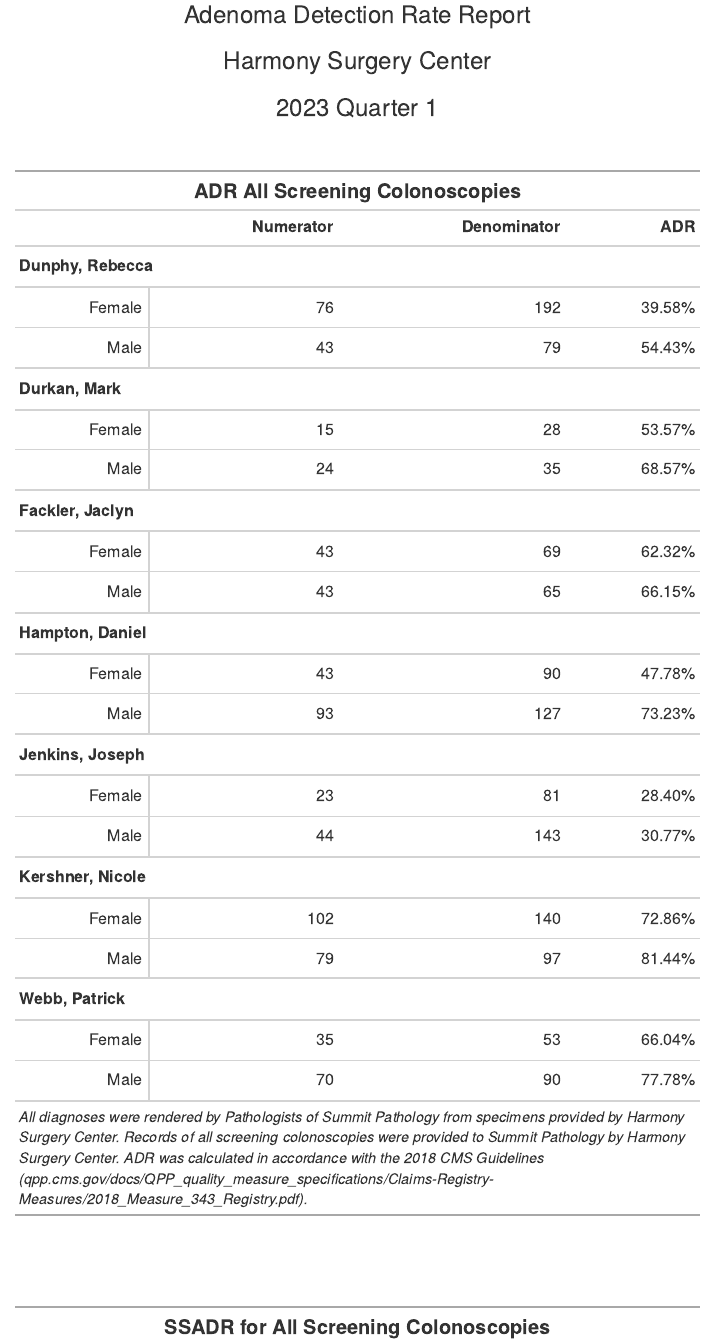
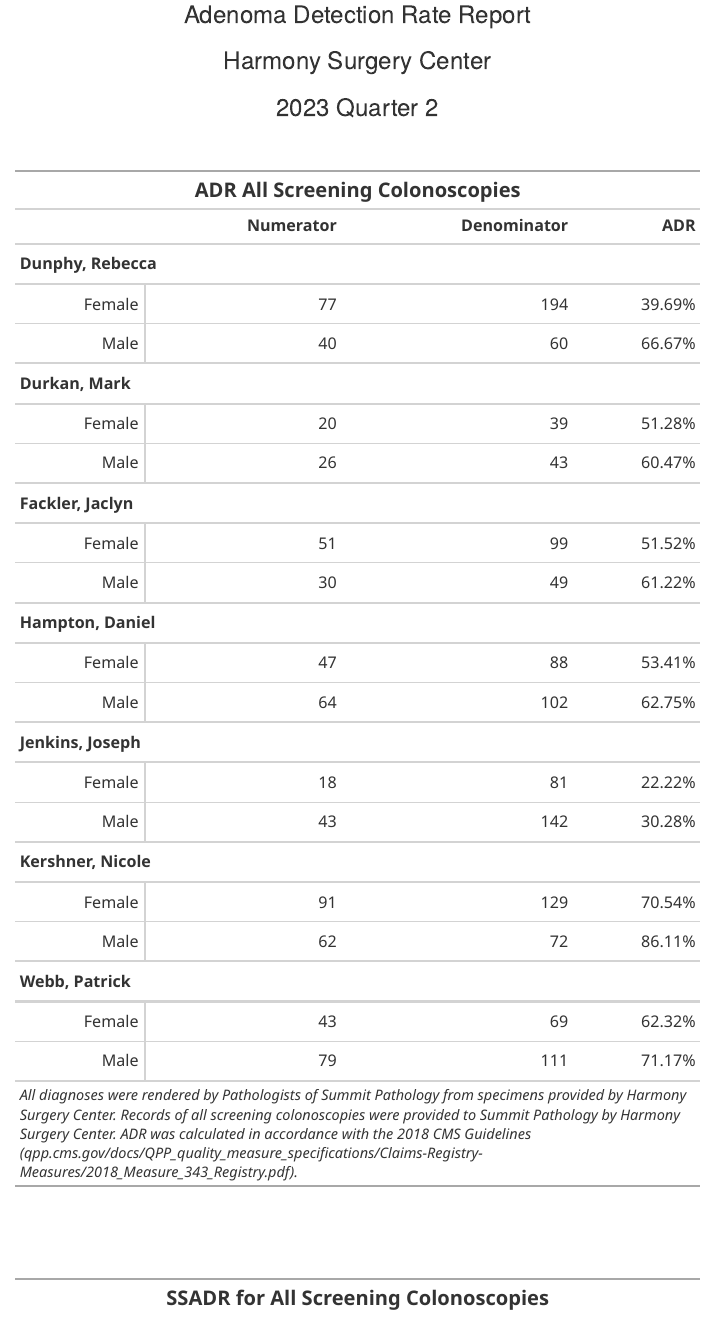
Before and after one commit to chandelsman/adr-cfg, an R Markdown document (src/02-CFG-ADR-Report.Rmd): the page in a window 1100 px wide, from 100 px down. The pictures show the output file src/02-CFG-ADR-Report.html that the author committed with the source, opened offline.

Commit message:
Ran 2023 Q2 report

````diff
--- a/src/02-CFG-ADR-Report.Rmd
+++ b/src/02-CFG-ADR-Report.Rmd
@@ -53,41 +53,41 @@ adr_data <-
 #   divided by the sum of all non-serrated adenomas and screening colonoscopies
 
 # Calculate numerator (i.e., performance met)
-adr_num <- adr_data %>%
-  select(provider, sex, category) %>%
-  count(provider, sex, category) %>%
-  pivot_wider(names_from = category, values_from = n) %>%
-  group_by(provider, sex) %>%
+adr_num <- adr_data |>
+  select(provider, sex, category) |>
+  count(provider, sex, category) |>
+  pivot_wider(names_from = category, values_from = n) |>
+  group_by(provider, sex) |>
   summarize(Numerator = sum(c(ta, ta_ssa)),
             .groups = "drop")
 
 # Calculate denominator (performance met + screening - performance not met)
-adr_den <- adr_data %>%
-  select(provider, sex, category) %>%
-  count(provider, sex, category) %>%
-  pivot_wider(names_from = category, values_from = n) %>%
-  group_by(provider, sex) %>%
+adr_den <- adr_data |>
+  select(provider, sex, category) |>
+  count(provider, sex, category) |>
+  pivot_wider(names_from = category, values_from = n) |>
+  group_by(provider, sex) |>
   summarize(Denominator = sum(c(ta, ta_ssa, screen)),
             .groups = "drop")
 
 # Calculate ADR (serrated adenoma only results are excluded)
-adr <- adr_data %>%
-  select(provider, sex, category) %>%
-  count(provider, sex, category) %>%
-  pivot_wider(names_from = category, values_from = n) %>%
-  group_by(provider, sex) %>%
+adr <- adr_data |>
+  select(provider, sex, category) |>
+  count(provider, sex, category) |>
+  pivot_wider(names_from = category, values_from = n) |>
+  group_by(provider, sex) |>
   summarize(adr = (sum(c(ta, ta_ssa))) / (sum(c(ta, ta_ssa, screen))),
             .groups = "drop")
 
 # Merge numerator, denominator, and ADR into common table
-adr_table <- adr_num %>%
-  left_join(adr_den, by = c("provider", "sex")) %>%
-  left_join(adr, by = c("provider", "sex")) %>%
+adr_table <- adr_num |>
+  left_join(adr_den, by = c("provider", "sex")) |>
+  left_join(adr, by = c("provider", "sex")) |>
   rename(
     Provider = provider,
     Sex = sex,
     ADR = adr
-  ) %>%
+  ) |>
   ungroup()
 
 # Calculate SSADR for each provider as:
@@ -95,43 +95,43 @@ adr_table <- adr_num %>%
 #   divided by total screening colonoscopies
 
 # Calculate numerator (i.e., performance met + serrated adenomas)
-ssadr_num <- adr_data %>%
-  select(provider, sex, category) %>%
-  count(provider, sex, category) %>%
-  pivot_wider(names_from = category, values_from = n) %>%
-  group_by(provider, sex) %>%
+ssadr_num <- adr_data |>
+  select(provider, sex, category) |>
+  count(provider, sex, category) |>
+  pivot_wider(names_from = category, values_from = n) |>
+  group_by(provider, sex) |>
   summarize(Numerator = sum(c(ta_ssa, ssa)),
             .groups = "drop")
 
 # Calculate denominator (performance met + screening + serrated adenomas)
-ssadr_den <- adr_data %>%
-  select(provider, sex, category) %>%
-  count(provider, sex, category) %>%
-  pivot_wider(names_from = category, values_from = n) %>%
-  group_by(provider, sex) %>%
+ssadr_den <- adr_data |>
+  select(provider, sex, category) |>
+  count(provider, sex, category) |>
+  pivot_wider(names_from = category, values_from = n) |>
+  group_by(provider, sex) |>
   summarize(Denominator = sum(c(ta, ta_ssa, ssa, screen)),
             .groups = "drop")
 
 # Calculate SSADR (all serrated adenoma only results are included)
-ssadr <- adr_data %>%
-  select(provider, sex, category) %>%
-  count(provider, sex, category) %>%
-  pivot_wider(names_from = category, values_from = n) %>%
-  group_by(provider, sex) %>%
+ssadr <- adr_data |>
+  select(provider, sex, category) |>
+  count(provider, sex, category) |>
+  pivot_wider(names_from = category, values_from = n) |>
+  group_by(provider, sex) |>
   summarize(ssadr = (sum(c(ta_ssa, ssa))) / (sum(c(
     ta, ta_ssa, ssa, screen
   ))),
   .groups = "drop")
 
   # Merge numerator, denominator, and SSADR into common table
-  ssadr_table <- ssadr_num %>%
-  left_join(ssadr_den, by = c("provider", "sex")) %>%
-  left_join(ssadr, by = c("provider", "sex")) %>%
+  ssadr_table <- ssadr_num |>
+  left_join(ssadr_den, by = c("provider", "sex")) |>
+  left_join(ssadr, by = c("provider", "sex")) |>
   rename(
     Provider = provider,
     Sex = sex,
     SSADR = ssadr
-  ) %>%
+  ) |>
   ungroup()
 ```
 
@@ -150,25 +150,25 @@ ssadr <- adr_data %>%
 <br>
 
 ```{r adr}
-adr_table %>%
-  ungroup() %>%
+adr_table |>
+  ungroup() |>
   gt(groupname_col = "Provider",
      rowname_col = "Sex"
-  ) %>%
+  ) |>
   tab_header(
     title = md("**ADR All Screening Colonoscopies**")
-  ) %>%
+  ) |>
   fmt_percent(
     columns = "ADR",
     decimals = 2
-  ) %>%
+  ) |>
   cols_align(
     align = "right",
     columns = everything()
-  ) %>%
+  ) |>
   tab_source_note(
     source_note = md("*All diagnoses were rendered by Pathologists of Summit Pathology from specimens provided by Harmony Surgery Center. Records of all screening colonoscopies were provided to Summit Pathology by Harmony Surgery Center. ADR was calculated in accordance with the 2018 CMS Guidelines (qpp.cms.gov/docs/QPP_quality_measure_specifications/Claims-Registry-Measures/2018_Measure_343_Registry.pdf).*")
-  ) %>%
+  ) |>
   tab_options(
     summary_row.padding = px(2),
     row_group.font.weight = "bold",
@@ -182,25 +182,25 @@ adr_table %>%
 <br><br><br>
 
 ```{r}
-ssadr_table %>%
-  ungroup() %>%
+ssadr_table |>
+  ungroup() |>
   gt(groupname_col = "Provider",
      rowname_col = "Sex"
-  ) %>%
+  ) |>
   tab_header(
     title = md("**SSADR for All Screening Colonoscopies**")
-  ) %>%
+  ) |>
   fmt_percent(
     columns = "SSADR",
     decimals = 2
-  ) %>%
+  ) |>
   cols_align(
     align = "right",
     columns = everything()
-  ) %>%
+  ) |>
   tab_source_note(
     source_note = md("*All diagnoses were rendered by Pathologists of Summit Pathology from specimens provided by Harmony Surgery Center. Records of all screening colonoscopies were provided to Summit Pathology by Harmony Surgery Center. SSADR was calculated in accordance with the 2018 CMS Guidelines (qpp.cms.gov/docs/QPP_quality_measure_specifications/Claims-Registry-Measures/2018_Measure_343_Registry.pdf).*")
-  ) %>%
+  ) |>
   tab_options(
     summary_row.padding = px(2),
     row_group.font.weight = "bold",
````
Also changed, not shown: src/02-CFG-ADR-Report.html, src/02-CFG-ADR-Report.Rmd (2 more changed lines).
